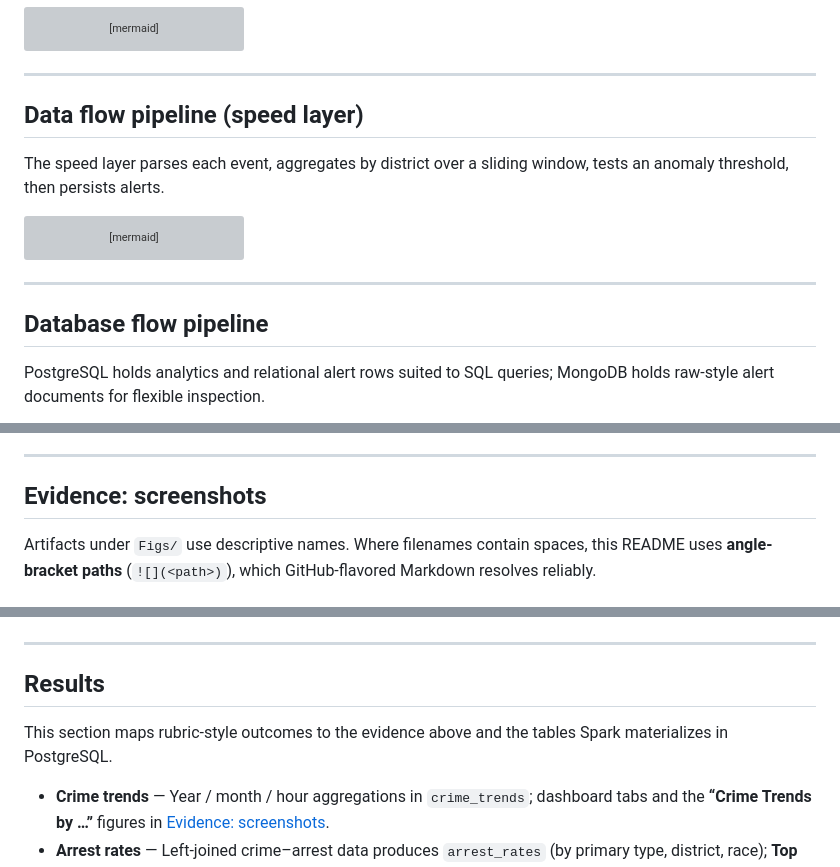
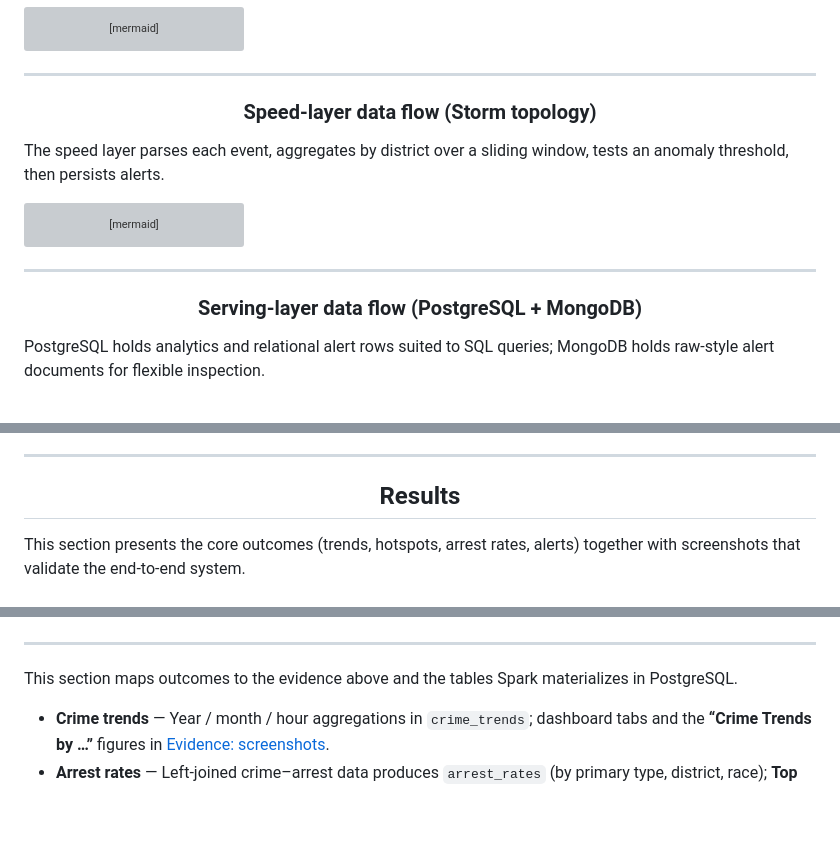
Before and after one commit to Mubeen-Baloch/CrimeAnalytics, a Markdown page: README.md, 3 parts joined by grey strips. GitHub-like rendering; blank space fills up the shorter version; grey boxes are pictures that could not be loaded.

```diff
--- a/README.md
+++ b/README.md
@@ -125,7 +98,7 @@ graph TD
 
 ---
 
-## Data flow pipeline (speed layer)
+<h3 align="center">Speed-layer data flow (Storm topology)</h3>
 
 The speed layer parses each event, aggregates by district over a sliding window, tests an anomaly threshold, then persists alerts.
 
@@ -146,7 +119,7 @@ graph LR
 
 ---
 
-## Database flow pipeline
+<h3 align="center">Serving-layer data flow (PostgreSQL + MongoDB)</h3>
 
 PostgreSQL holds analytics and relational alert rows suited to SQL queries; MongoDB holds raw-style alert documents for flexible inspection.
 
@@ -238,7 +209,7 @@ Aligned with standard Lambda decomposition:
 
 ---
 
-## Evidence: screenshots
+<h2 align="center">Results</h2>
 
-Artifacts under `Figs/` use descriptive names. Where filenames contain spaces, this README uses **angle-bracket paths** (`![](<path>)`), which GitHub-flavored Markdown resolves reliably.
+This section presents the core outcomes (trends, hotspots, arrest rates, alerts) together with screenshots that validate the end-to-end system.
 
@@ -280,9 +253,7 @@ Artifacts under `Figs/` use descriptive names. Where filenames contain spaces, t
 
 ---
 
-## Results
-
-This section maps rubric-style outcomes to the evidence above and the tables Spark materializes in PostgreSQL.
+This section maps outcomes to the evidence above and the tables Spark materializes in PostgreSQL.
 
 - **Crime trends** — Year / month / hour aggregations in `crime_trends`; dashboard tabs and the **“Crime Trends by …”** figures in [Evidence: screenshots](#evidence-screenshots).
 - **Arrest rates** — Left-joined crime–arrest data produces `arrest_rates` (by primary type, district, race); **Top Arrest Rates** table and `TopArrestRates.png`.
```
Also changed, not shown: other parts of README.md (+28 -55 lines), report/REPORT_OUTLINE.md (deleted, +0 -39 lines).
